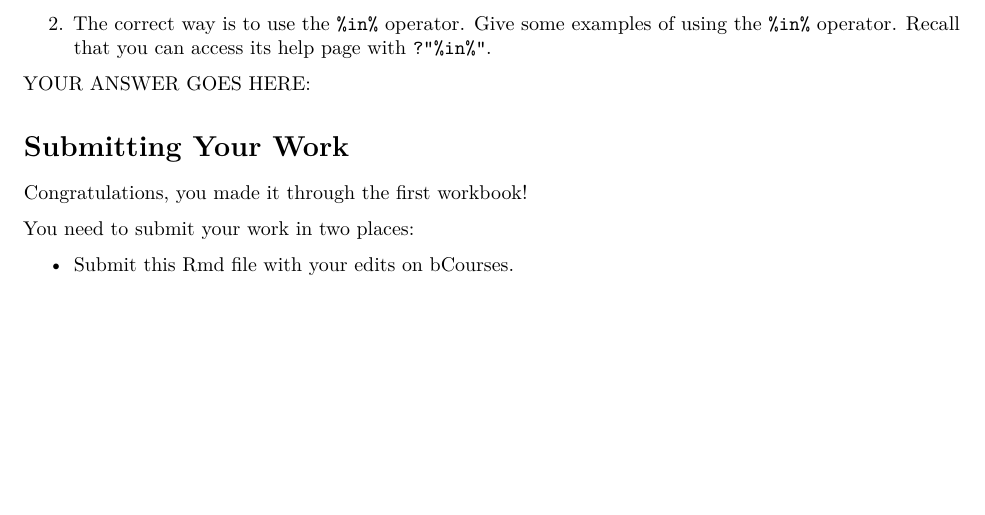
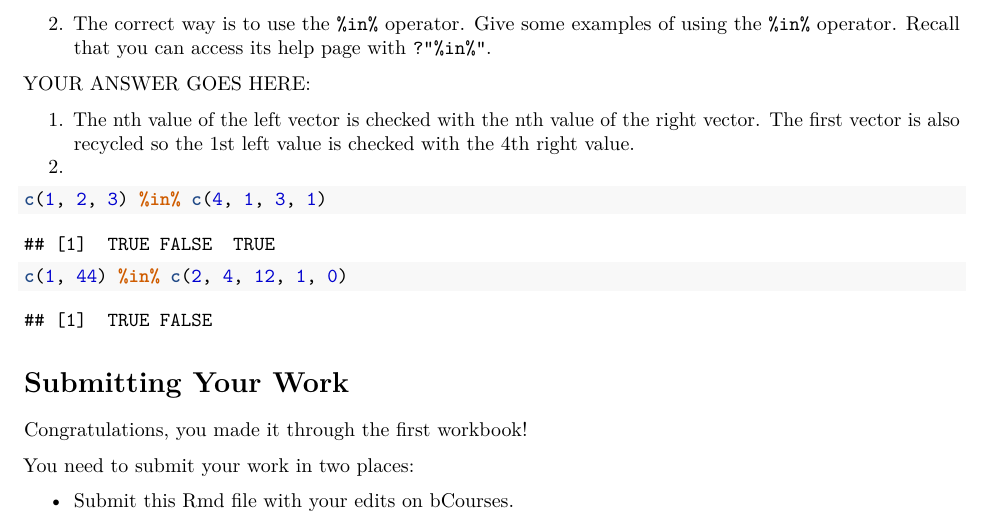
Before and after one commit to evilpegasus/STAT33B, a LaTeX document (Week 2/workbook01.tex): part of page 8 of 8, cut so that both start at the same text, the shorter picture padded with empty space. Compiled offline with pdfLaTeX.

Commit message:
wb1 complete

```diff
--- a/Week 2/workbook01.tex
+++ b/Week 2/workbook01.tex
@@ -988,6 +988,36 @@ Novice R users often expect they can check with the code:
 
 YOUR ANSWER GOES HERE:
 
+\begin{enumerate}
+\def\labelenumi{\arabic{enumi}.}
+\tightlist
+\item
+  The nth value of the left vector is checked with the nth value of the
+  right vector. The first vector is also recycled so the 1st left value
+  is checked with the 4th right value.
+\item
+\end{enumerate}
+
+\begin{Shaded}
+\begin{Highlighting}[]
+\KeywordTok{c}\NormalTok{(}\DecValTok{1}\NormalTok{, }\DecValTok{2}\NormalTok{, }\DecValTok{3}\NormalTok{) }\OperatorTok{\%in\%}\StringTok{ }\KeywordTok{c}\NormalTok{(}\DecValTok{4}\NormalTok{, }\DecValTok{1}\NormalTok{, }\DecValTok{3}\NormalTok{, }\DecValTok{1}\NormalTok{)}
+\end{Highlighting}
+\end{Shaded}
+
+\begin{verbatim}
+## [1]  TRUE FALSE  TRUE
+\end{verbatim}
+
+\begin{Shaded}
+\begin{Highlighting}[]
+\KeywordTok{c}\NormalTok{(}\DecValTok{1}\NormalTok{, }\DecValTok{44}\NormalTok{) }\OperatorTok{\%in\%}\StringTok{ }\KeywordTok{c}\NormalTok{(}\DecValTok{2}\NormalTok{, }\DecValTok{4}\NormalTok{, }\DecValTok{12}\NormalTok{, }\DecValTok{1}\NormalTok{, }\DecValTok{0}\NormalTok{)}
+\end{Highlighting}
+\end{Shaded}
+
+\begin{verbatim}
+## [1]  TRUE FALSE
+\end{verbatim}
+
 \hypertarget{submitting-your-work}{%
 \section{Submitting Your Work}\label{submitting-your-work}}
 
```
Also changed, not shown: Week 2/workbook01.pdf, 1 other file.
